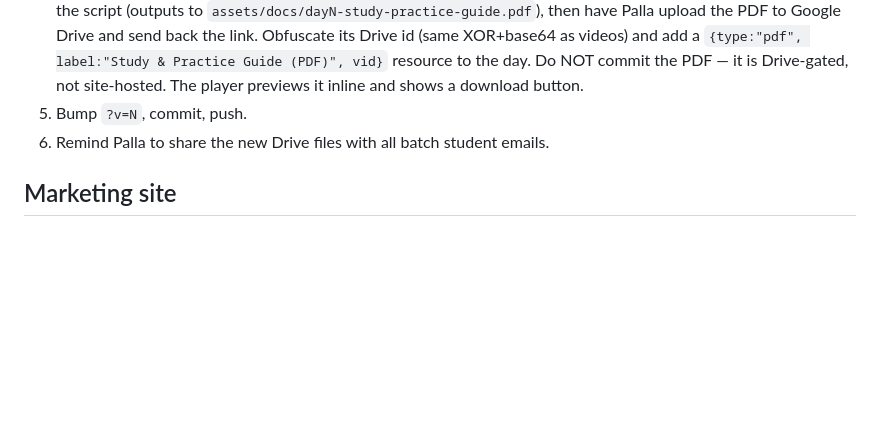
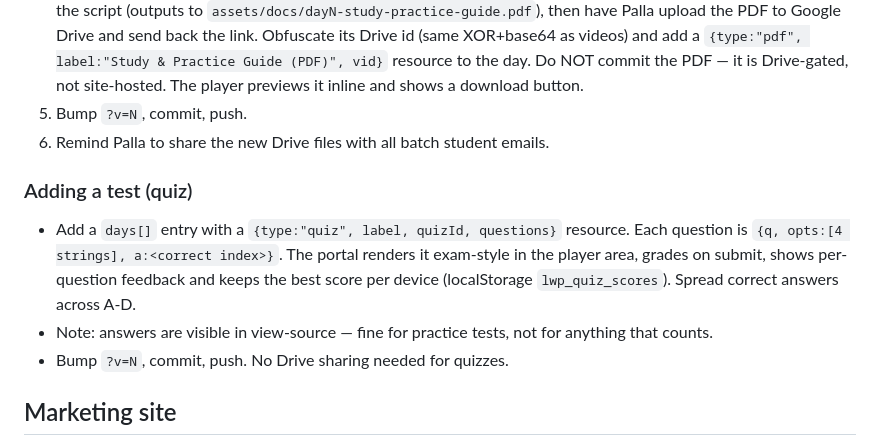
Before and after one commit to raghavendranpalla/codewithpalla, a Markdown page: CLAUDE.md, the part around the change. Rendered like a GitHub page; blank space fills up the shorter version.

Commit message:
Document the quiz workflow in CLAUDE.md
Co-Authored-By: Claude Fable 5 <noreply@anthropic.com>

```diff
--- a/CLAUDE.md
+++ b/CLAUDE.md
@@ -54,6 +54,17 @@ Live at https://learnwithpalla.com (GitHub Pages, repo `raghavendranpalla/codewi
 5. Bump `?v=N`, commit, push.
 6. Remind Palla to share the new Drive files with all batch student emails.
 
+### Adding a test (quiz)
+
+- Add a `days[]` entry with a `{type:"quiz", label, quizId, questions}`
+  resource. Each question is `{q, opts:[4 strings], a:<correct index>}`.
+  The portal renders it exam-style in the player area, grades on submit,
+  shows per-question feedback and keeps the best score per device
+  (localStorage `lwp_quiz_scores`). Spread correct answers across A-D.
+- Note: answers are visible in view-source — fine for practice tests,
+  not for anything that counts.
+- Bump `?v=N`, commit, push. No Drive sharing needed for quizzes.
+
 ## Marketing site
 
 - Pages: index / courses / curriculum / about / contact (+ 404). Dark theme,
```
